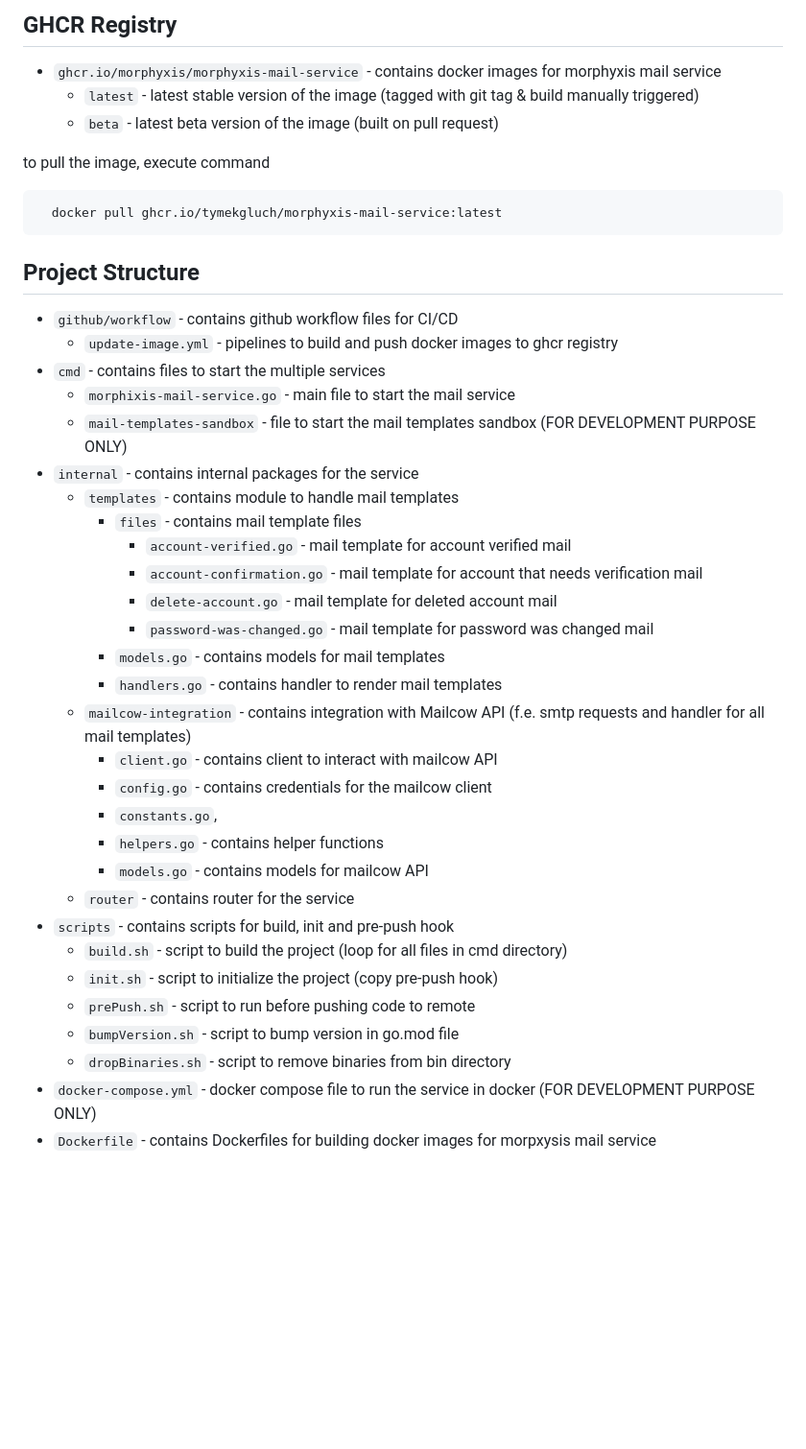
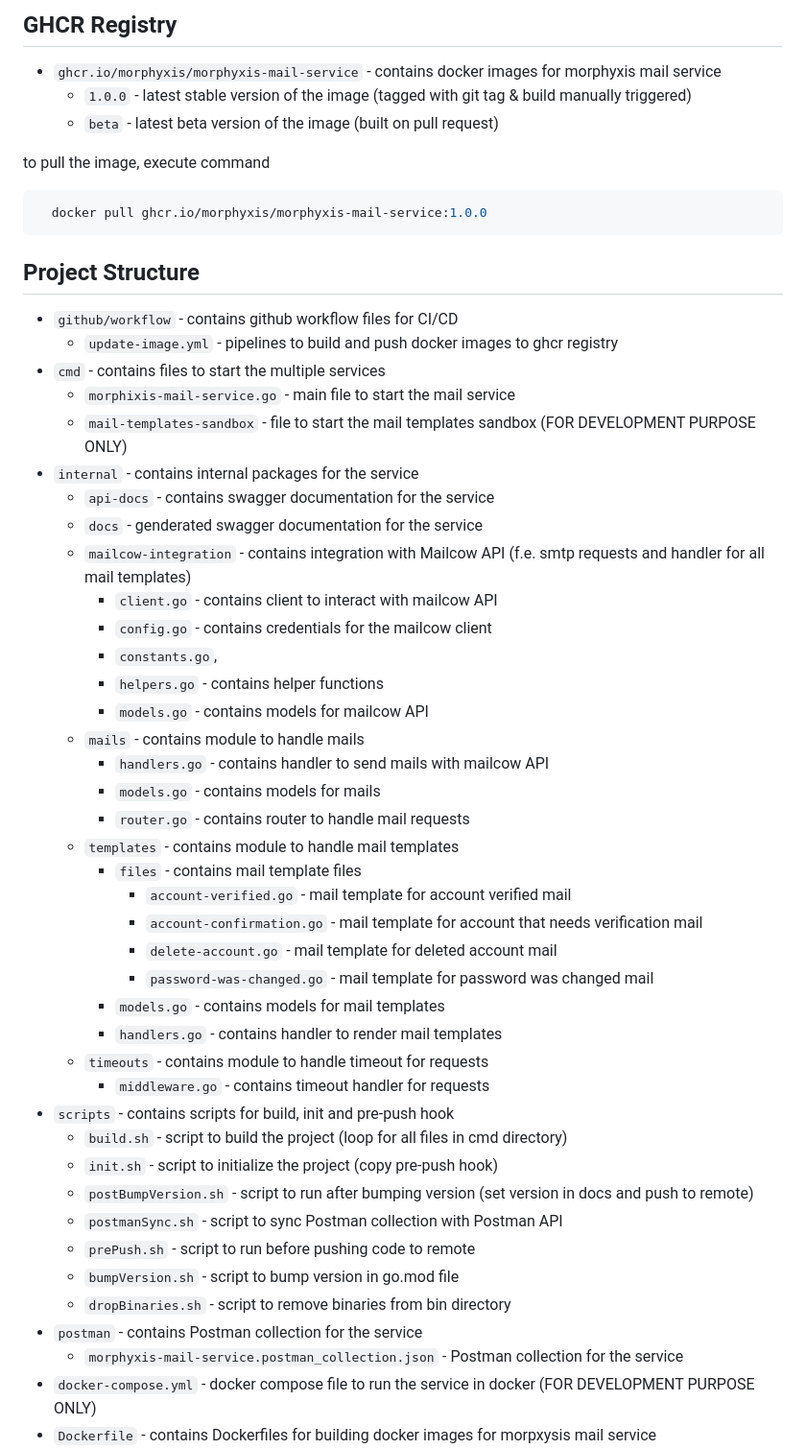
Before and after one commit to TymekGluch/Morphyxis-mail-service, a Markdown page: README.md, the part around the change. Shown at 96% size. GitHub-like rendering; blank space fills up the shorter version.

Commit message:
docs: Adjust docs

````diff
--- a/README.md
+++ b/README.md
@@ -21,13 +21,13 @@ make init
 ## GHCR Registry
 
 - `ghcr.io/morphyxis/morphyxis-mail-service` - contains docker images for morphyxis mail service
-  - `latest` - latest stable version of the image (tagged with git tag & build manually triggered)
+  - `1.0.0` - latest stable version of the image (tagged with git tag & build manually triggered)
   - `beta` - latest beta version of the image (built on pull request)
 
 to pull the image, execute command
 
 ```bash
-  docker pull ghcr.io/tymekgluch/morphyxis-mail-service:latest
+  docker pull ghcr.io/morphyxis/morphyxis-mail-service:1.0.0
 ```
 
 ## Project Structure
@@ -38,6 +38,18 @@ to pull the image, execute command
   - `morphixis-mail-service.go` - main file to start the mail service
   - `mail-templates-sandbox` - file to start the mail templates sandbox (FOR DEVELOPMENT PURPOSE ONLY)
 - `internal` - contains internal packages for the service
+  - `api-docs` - contains swagger documentation for the service
+  - `docs` - genderated swagger documentation for the service
+  - `mailcow-integration` - contains integration with Mailcow API (f.e. smtp requests and handler for all mail templates)
+    - `client.go` - contains client to interact with mailcow API
+    - `config.go` - contains credentials for the mailcow client
+    - `constants.go`,
+    - `helpers.go` - contains helper functions
+    - `models.go` - contains models for mailcow API
+  - `mails` - contains module to handle mails
+    - `handlers.go` - contains handler to send mails with mailcow API
+    - `models.go` - contains models for mails
+    - `router.go` - contains router to handle mail requests
   - `templates` - contains module to handle mail templates
     - `files` - contains mail template files
       - `account-verified.go` - mail template for account verified mail
@@ -46,19 +58,18 @@ to pull the image, execute command
       - `password-was-changed.go` - mail template for password was changed mail
     - `models.go` - contains models for mail templates
     - `handlers.go` - contains handler to render mail templates
-  - `mailcow-integration` - contains integration with Mailcow API (f.e. smtp requests and handler for all mail templates)
-    - `client.go` - contains client to interact with mailcow API
-    - `config.go` - contains credentials for the mailcow client
-    - `constants.go`,
-    - `helpers.go` - contains helper functions
-    - `models.go` - contains models for mailcow API
-  - `router` - contains router for the service
+  - `timeouts` - contains module to handle timeout for requests
+    - `middleware.go` - contains timeout handler for requests
 - `scripts` - contains scripts for build, init and pre-push hook
   - `build.sh` - script to build the project (loop for all files in cmd directory)
   - `init.sh` - script to initialize the project (copy pre-push hook)
+  - `postBumpVersion.sh` - script to run after bumping version (set version in docs and push to remote)
+  - `postmanSync.sh` - script to sync Postman collection with Postman API
   - `prePush.sh` - script to run before pushing code to remote
   - `bumpVersion.sh` - script to bump version in go.mod file
   - `dropBinaries.sh` - script to remove binaries from bin directory
+- `postman` - contains Postman collection for the service
+  - `morphyxis-mail-service.postman_collection.json` - Postman collection for the service
 - `docker-compose.yml` - docker compose file to run the service in docker (FOR DEVELOPMENT PURPOSE ONLY)
 - `Dockerfile` - contains Dockerfiles for building docker images for morpxysis mail service
 - `configs` - contains configuration files for air (live reload tool)
````
